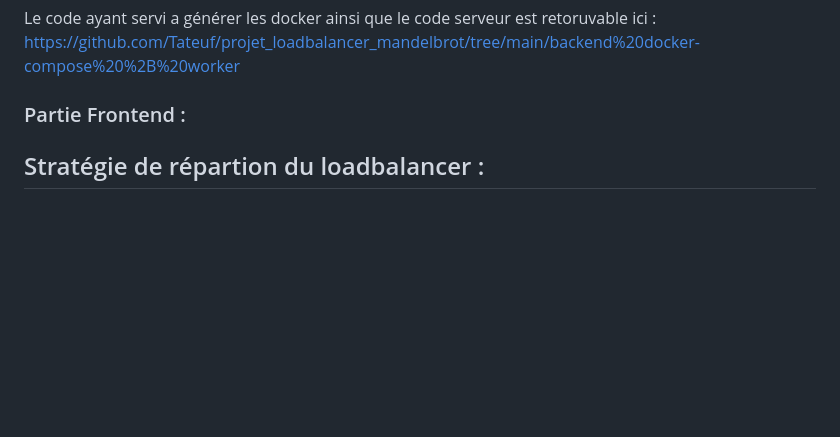
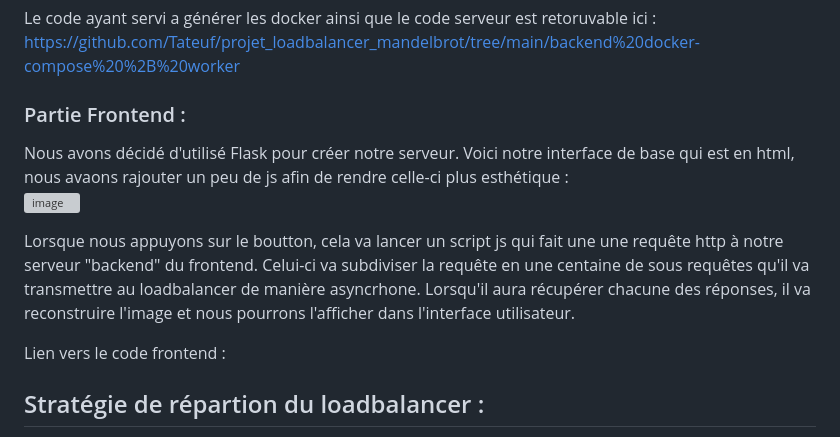
Before and after one commit to troy-dem/projet_loadbalancer_mandelbrot, a Markdown page: README.md, the part around the change. GitHub-like rendering; blank space fills up the shorter version; grey boxes are pictures that could not be loaded.

```diff
--- a/README.md
+++ b/README.md
@@ -35,7 +35,13 @@ Pour traiter la requête le serveur passe va utiliser plusieurs fonctions :
 Le code ayant servi a générer les docker ainsi que le code serveur est retoruvable ici : https://github.com/Tateuf/projet_loadbalancer_mandelbrot/tree/main/backend%20docker-compose%20%2B%20worker
 
 ### Partie Frontend :
+Nous avons décidé d'utilisé Flask pour créer notre serveur.
+Voici notre interface de base qui est en html, nous avaons rajouter un peu de js afin de rendre celle-ci plus esthétique : <br />
+![image](https://user-images.githubusercontent.com/75576766/210783174-b3f90217-7240-49f1-b0bf-b6597562e11e.png)
 
+Lorsque nous appuyons sur le boutton, cela va lancer un script js qui fait une une requête http à notre serveur "backend" du frontend. Celui-ci va subdiviser la requête en une centaine de sous requêtes qu'il va transmettre au loadbalancer de manière asyncrhone. Lorsqu'il aura récupérer chacune des réponses, il va reconstruire l'image et nous pourrons l'afficher dans l'interface utilisateur.
+
+Lien vers le code frontend :
 
 ## Stratégie de répartion du loadbalancer :
 
```
